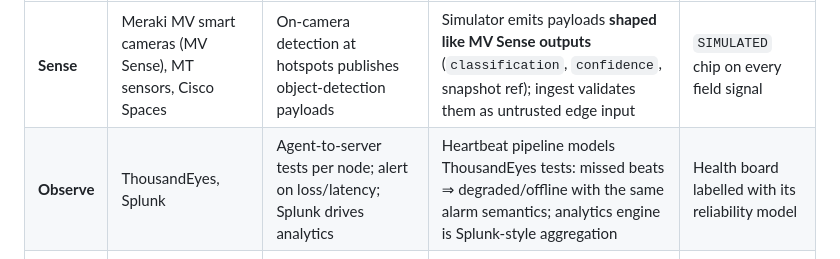
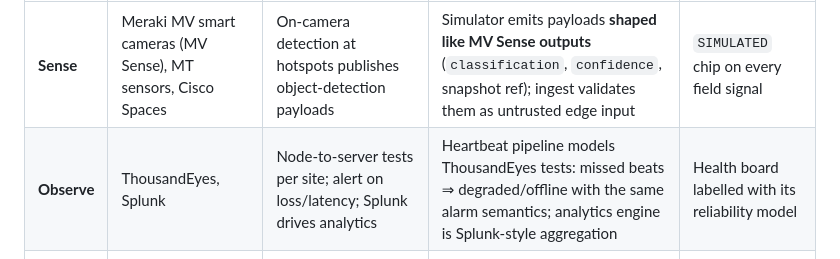
Before and after one commit to yashkumarvaibhav/CoExist-Alert, a Markdown page: README.md, the part around the change. Drawn GitHub-style.

Commit message:
docs: clarify ThousandEyes node tests

```diff
--- a/README.md
+++ b/README.md
@@ -68,7 +68,7 @@ Cisco products are the solution architecture here, not a decoration — and we a
 | Stage | Cisco product | In production | In this POC | Honesty label |
 |---|---|---|---|---|
 | **Sense** | Meraki MV smart cameras (MV Sense), MT sensors, Cisco Spaces | On-camera detection at hotspots publishes object-detection payloads | Simulator emits payloads **shaped like MV Sense outputs** (`classification`, `confidence`, snapshot ref); ingest validates them as untrusted edge input | `SIMULATED` chip on every field signal |
-| **Observe** | ThousandEyes, Splunk | Agent-to-server tests per node; alert on loss/latency; Splunk drives analytics | Heartbeat pipeline models ThousandEyes tests: missed beats ⇒ degraded/offline with the same alarm semantics; analytics engine is Splunk-style aggregation | Health board labelled with its reliability model |
+| **Observe** | ThousandEyes, Splunk | Node-to-server tests per site; alert on loss/latency; Splunk drives analytics | Heartbeat pipeline models ThousandEyes tests: missed beats ⇒ degraded/offline with the same alarm semantics; analytics engine is Splunk-style aggregation | Health board labelled with its reliability model |
 | **Engage** | Webex APIs | Guard alert rooms, response coordination, control-room notifications | **REAL** — a bot posts an alert card (snapshot, facts, map link) to a Webex space when configured; delivery status comes from the API response; falls back to a simulated channel otherwise | `LIVE` / `SIMULATED` chip switches automatically |
 | **Connect** | Meraki MG / Catalyst + mesh backhaul | Remote backbone from forest edge to command | Topology narrative and diagram; node `link_quality` models backhaul health | Diagram labelled conceptual |
 | **Secure** | Duo / Secure Access / Umbrella | MFA on the command console; zero-trust responder access; DNS-layer protection for field gateways | Documented production path; POC is deliberately unauthenticated for demo flow | Stated here explicitly |
```
